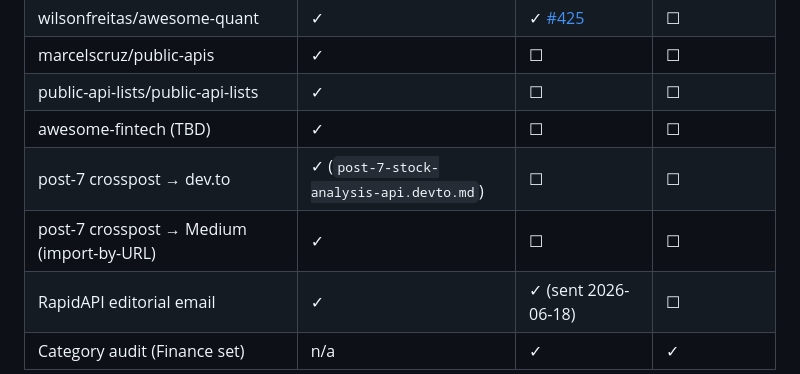
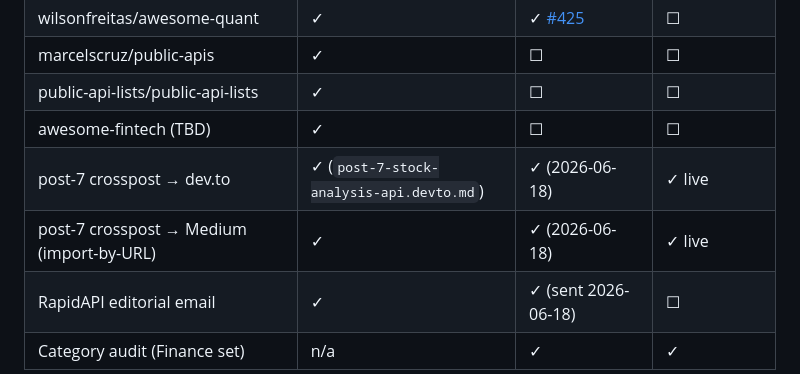
Before and after one commit to marras0914/agent-toolbelt, a Markdown page: blog/rapidapi-distribution.md, the part around the change. GitHub-like rendering.

Commit message:
docs(distribution): mark post-7 dev.to + Medium crossposts live
Co-Authored-By: Claude Opus 4.8 (1M context) <noreply@anthropic.com>

```diff
--- a/blog/rapidapi-distribution.md
+++ b/blog/rapidapi-distribution.md
@@ -84,7 +84,7 @@ RapidAPI Collections are **editorially curated, not provider-submittable** (conf
 | marcelscruz/public-apis | ✓ | ☐ | ☐ |
 | public-api-lists/public-api-lists | ✓ | ☐ | ☐ |
 | awesome-fintech (TBD) | ✓ | ☐ | ☐ |
-| post-7 crosspost → dev.to | ✓ (`post-7-stock-analysis-api.devto.md`) | ☐ | ☐ |
-| post-7 crosspost → Medium (import-by-URL) | ✓ | ☐ | ☐ |
+| post-7 crosspost → dev.to | ✓ (`post-7-stock-analysis-api.devto.md`) | ✓ (2026-06-18) | ✓ live |
+| post-7 crosspost → Medium (import-by-URL) | ✓ | ✓ (2026-06-18) | ✓ live |
 | RapidAPI editorial email | ✓ | ✓ (sent 2026-06-18) | ☐ |
 | Category audit (Finance set) | n/a | ✓ | ✓ |
```
